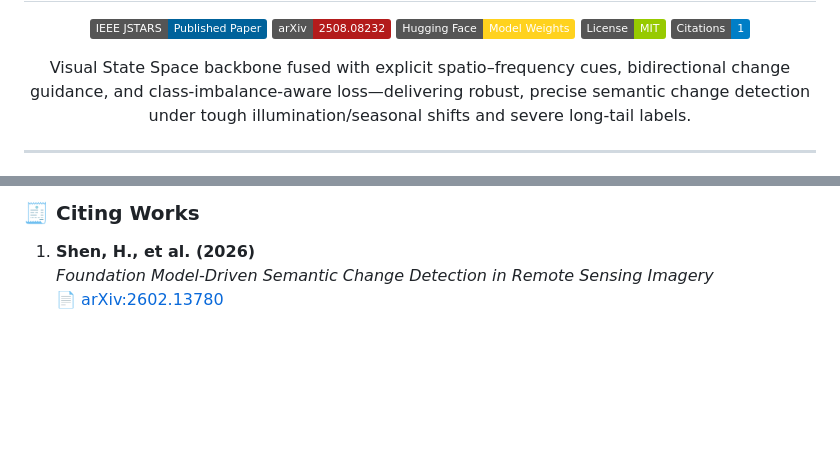
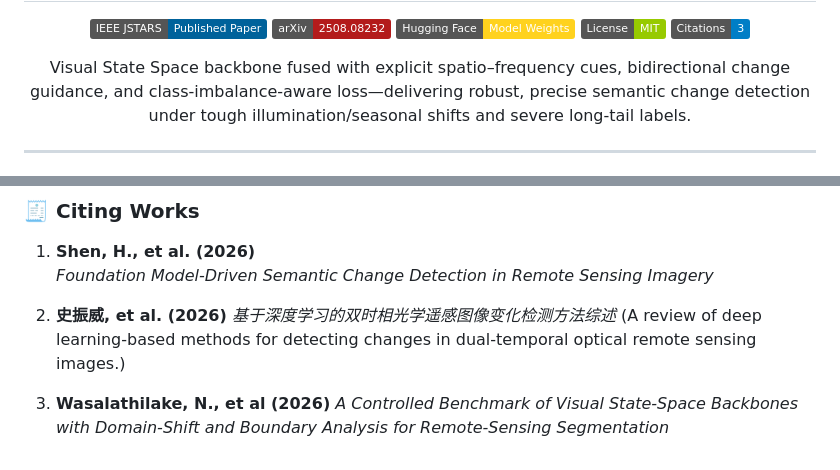
Before and after one commit to Buddhi19/MambaFCS, a Markdown page: README.md, 2 parts joined by grey strips. Drawn GitHub-style; badges without logos; blank space fills up the shorter version.

Commit message:
Update README with project page and citation count
Added project page link and updated citation count in README.

```diff
--- a/README.md
+++ b/README.md
@@ -20,7 +22,7 @@
     <img src="https://img.shields.io/badge/License-MIT-green.svg" alt="MIT License">
   </a>
   <a href="#-citations">
-    <img src="https://img.shields.io/badge/Citations-1-blue.svg" alt="Citations">
+    <img src="https://img.shields.io/badge/Citations-3-blue.svg" alt="Citations">
   </a>
 </p>
 <p>
@@ -347,4 +349,9 @@ You might consider citing:
 
 1. **Shen, H., et al. (2026)**
    *Foundation Model-Driven Semantic Change Detection in Remote Sensing Imagery*
-   [📄 arXiv:2602.13780](https://arxiv.org/abs/2602.13780)
+
+2. **史振威, et al. (2026)**
+    *基于深度学习的双时相光学遥感图像变化检测方法综述* (A review of deep learning-based methods for detecting changes in dual-temporal optical remote sensing images.)
+
+3. **Wasalathilake, N., et al (2026)**
+  *A Controlled Benchmark of Visual State-Space Backbones with Domain-Shift and Boundary Analysis for Remote-Sensing Segmentation*
```
Also changed, not shown: other parts of README.md (+2 -0 lines).
